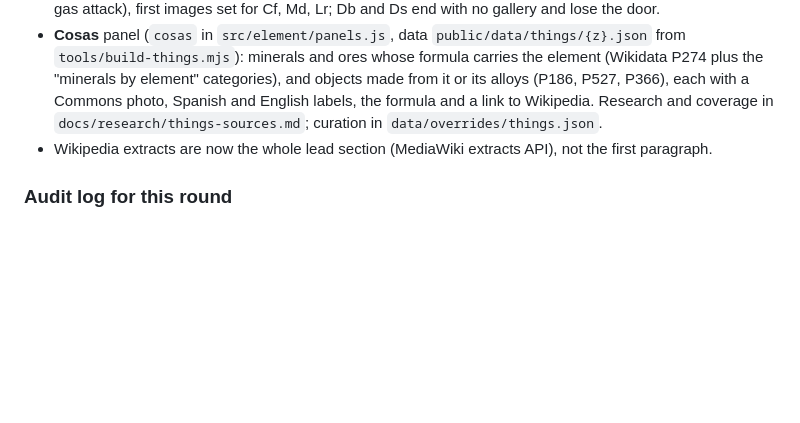
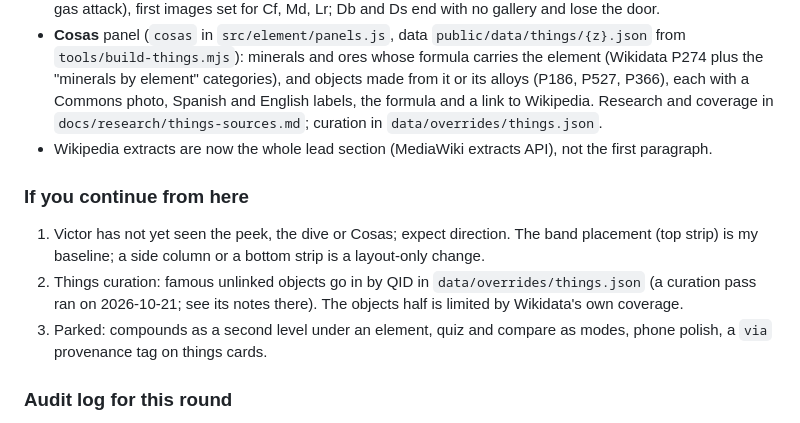
Before and after one commit to vdm285/interactive-science, a Markdown page: HANDOFF.md, the part around the change. Drawn GitHub-style; blank space fills up the shorter version.

Commit message:
HANDOFF: next steps after the media-depth round.
Co-Authored-By: Claude Fable 5.1 <noreply@anthropic.com>

```diff
--- a/HANDOFF.md
+++ b/HANDOFF.md
@@ -28,6 +28,12 @@ Victor's answers to the checkpoint cards: name **Materia**; the table must stay
 - Galleries curated through `data/overrides/gallery.json` from the pipeline's own curation list: 68 images excluded (namesake planets and gods, price charts, trains and towers, mushroom clouds, burned hands, a gas attack), first images set for Cf, Md, Lr; Db and Ds end with no gallery and lose the door.
 - **Cosas** panel (`cosas` in `src/element/panels.js`, data `public/data/things/{z}.json` from `tools/build-things.mjs`): minerals and ores whose formula carries the element (Wikidata P274 plus the "minerals by element" categories), and objects made from it or its alloys (P186, P527, P366), each with a Commons photo, Spanish and English labels, the formula and a link to Wikipedia. Research and coverage in `docs/research/things-sources.md`; curation in `data/overrides/things.json`.
 - Wikipedia extracts are now the whole lead section (MediaWiki extracts API), not the first paragraph.
+
+### If you continue from here
+
+1. Victor has not yet seen the peek, the dive or Cosas; expect direction. The band placement (top strip) is my baseline; a side column or a bottom strip is a layout-only change.
+2. Things curation: famous unlinked objects go in by QID in `data/overrides/things.json` (a curation pass ran on 2026-10-21; see its notes there). The objects half is limited by Wikidata's own coverage.
+3. Parked: compounds as a second level under an element, quiz and compare as modes, phone polish, a `via` provenance tag on things cards.
 
 ### Audit log for this round
 
```
